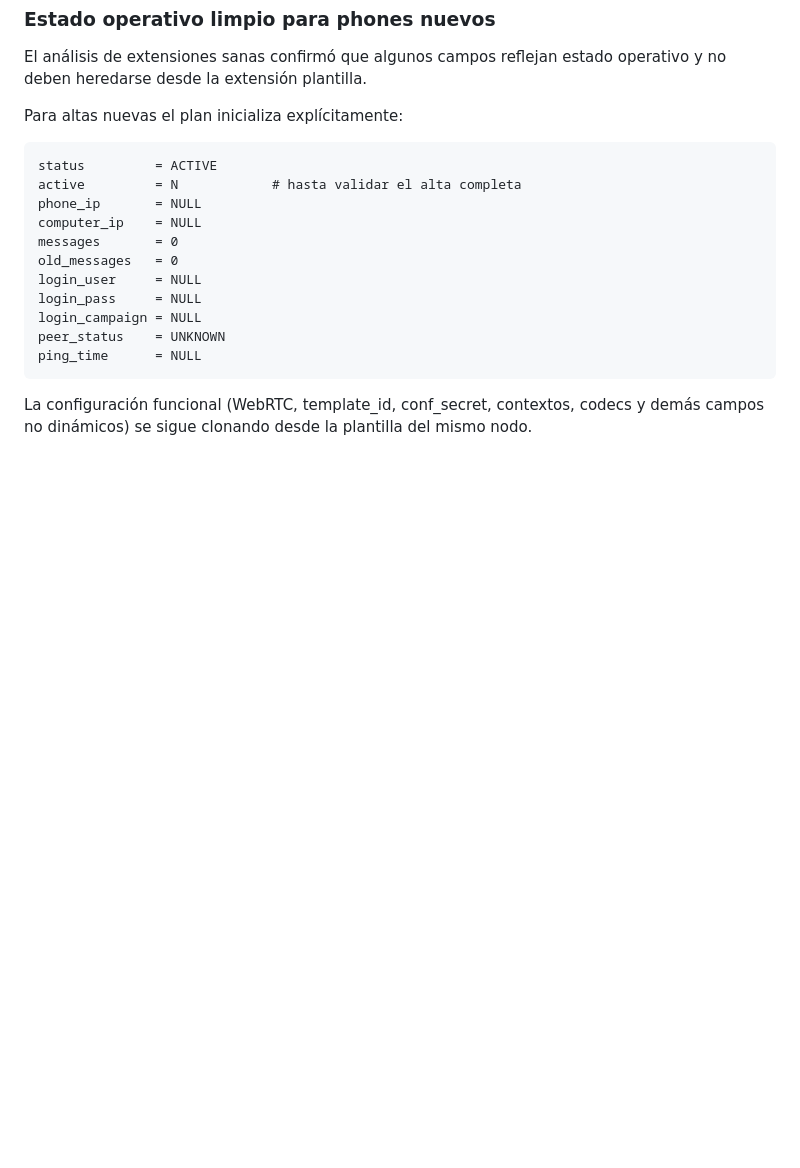
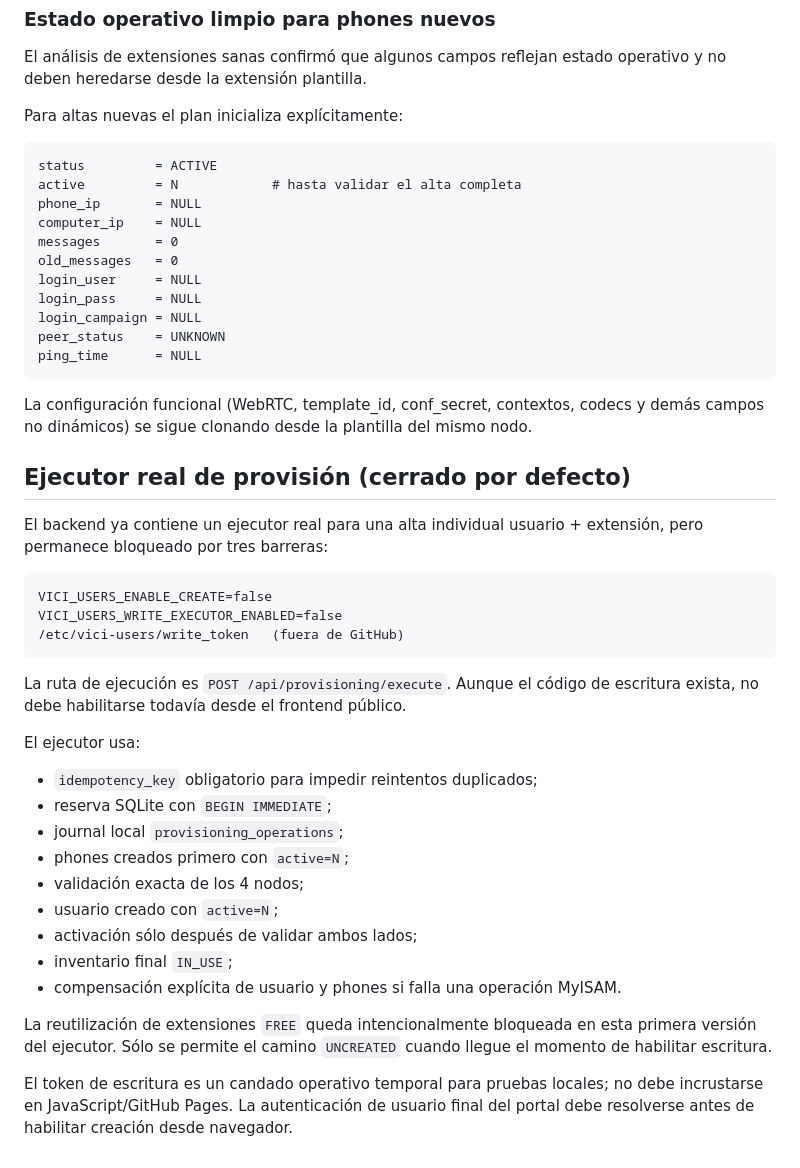
Before and after one commit to TeamDirecto/Vici-Users, a Markdown page: config/README.md, the part around the change. GitHub-like rendering; blank space fills up the shorter version.

Commit message:
Document gated provisioning executor

````diff
--- a/config/README.md
+++ b/config/README.md
@@ -218,3 +218,38 @@ ping_time      = NULL
 La configuración funcional (WebRTC, template_id, conf_secret, contextos,
 codecs y demás campos no dinámicos) se sigue clonando desde la plantilla del
 mismo nodo.
+
+
+## Ejecutor real de provisión (cerrado por defecto)
+
+El backend ya contiene un ejecutor real para una alta individual
+usuario + extensión, pero permanece bloqueado por tres barreras:
+
+```text
+VICI_USERS_ENABLE_CREATE=false
+VICI_USERS_WRITE_EXECUTOR_ENABLED=false
+/etc/vici-users/write_token   (fuera de GitHub)
+```
+
+La ruta de ejecución es `POST /api/provisioning/execute`. Aunque el código de
+escritura exista, no debe habilitarse todavía desde el frontend público.
+
+El ejecutor usa:
+
+- `idempotency_key` obligatorio para impedir reintentos duplicados;
+- reserva SQLite con `BEGIN IMMEDIATE`;
+- journal local `provisioning_operations`;
+- phones creados primero con `active=N`;
+- validación exacta de los 4 nodos;
+- usuario creado con `active=N`;
+- activación sólo después de validar ambos lados;
+- inventario final `IN_USE`;
+- compensación explícita de usuario y phones si falla una operación MyISAM.
+
+La reutilización de extensiones `FREE` queda intencionalmente bloqueada en
+esta primera versión del ejecutor. Sólo se permite el camino `UNCREATED`
+cuando llegue el momento de habilitar escritura.
+
+El token de escritura es un candado operativo temporal para pruebas locales; no
+debe incrustarse en JavaScript/GitHub Pages. La autenticación de usuario final
+del portal debe resolverse antes de habilitar creación desde navegador.
````
